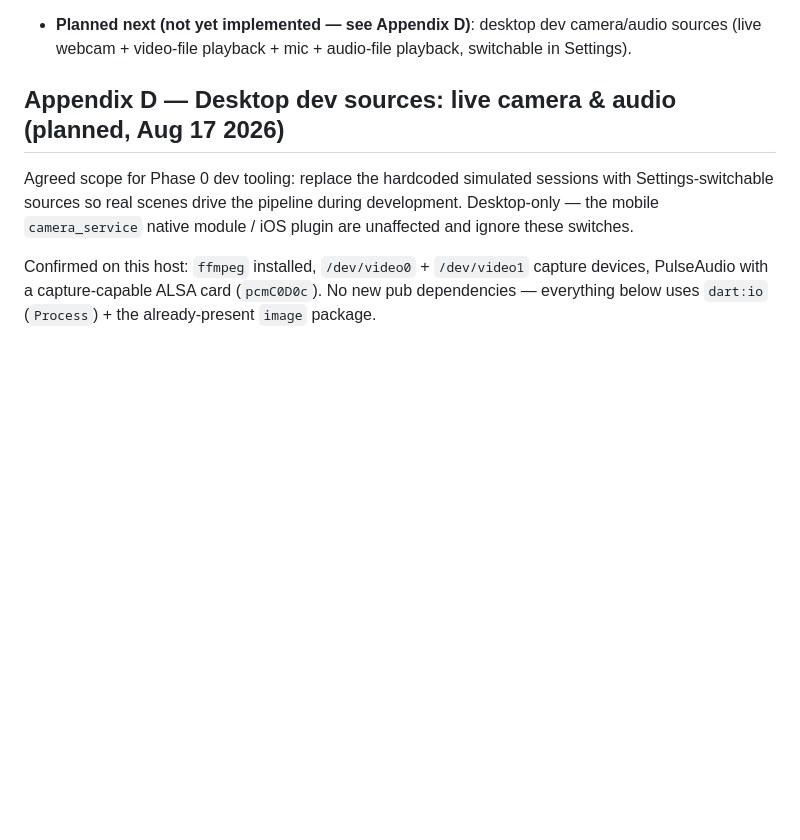
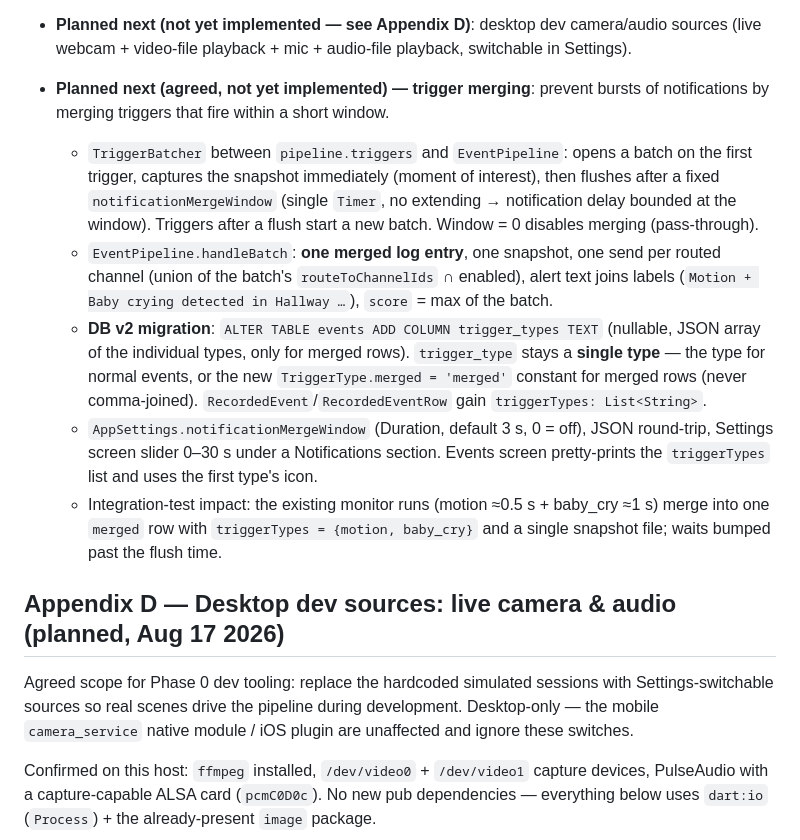
Before and after one commit to lazyarse/level2, a Markdown page: docs/plans/2026-08-17-security-cam-app-design.md, the part around the change. Rendered like a GitHub page; blank space fills up the shorter version.

Commit message:
docs: Appendix C — trigger-merge design (agreed, not yet implemented)

```diff
--- a/docs/plans/2026-08-17-security-cam-app-design.md
+++ b/docs/plans/2026-08-17-security-cam-app-design.md
@@ -533,6 +533,25 @@ Deviations / notes captured during implementation:
   noise in the mock); a real classifier differentiates later.
 - **Planned next (not yet implemented — see Appendix D)**: desktop dev camera/audio sources
   (live webcam + video-file playback + mic + audio-file playback, switchable in Settings).
+- **Planned next (agreed, not yet implemented) — trigger merging**: prevent bursts of
+  notifications by merging triggers that fire within a short window.
+  - `TriggerBatcher` between `pipeline.triggers` and `EventPipeline`: opens a batch on the first
+    trigger, captures the snapshot immediately (moment of interest), then flushes after a fixed
+    `notificationMergeWindow` (single `Timer`, no extending → notification delay bounded at the
+    window). Triggers after a flush start a new batch. Window = 0 disables merging (pass-through).
+  - `EventPipeline.handleBatch`: **one merged log entry**, one snapshot, one send per routed
+    channel (union of the batch's `routeToChannelIds` ∩ enabled), alert text joins labels
+    (`Motion + Baby crying detected in Hallway …`), `score` = max of the batch.
+  - **DB v2 migration**: `ALTER TABLE events ADD COLUMN trigger_types TEXT` (nullable, JSON array
+    of the individual types, only for merged rows). `trigger_type` stays a **single type** — the
+    type for normal events, or the new `TriggerType.merged = 'merged'` constant for merged rows
+    (never comma-joined). `RecordedEvent`/`RecordedEventRow` gain `triggerTypes: List<String>`.
+  - `AppSettings.notificationMergeWindow` (Duration, default 3 s, 0 = off), JSON round-trip,
+    Settings screen slider 0–30 s under a Notifications section. Events screen pretty-prints the
+    `triggerTypes` list and uses the first type's icon.
+  - Integration-test impact: the existing monitor runs (motion ≈0.5 s + baby_cry ≈1 s) merge into
+    one `merged` row with `triggerTypes = {motion, baby_cry}` and a single snapshot file; waits
+    bumped past the flush time.
 
 ## Appendix D — Desktop dev sources: live camera & audio (planned, Aug 17 2026)
 
```
